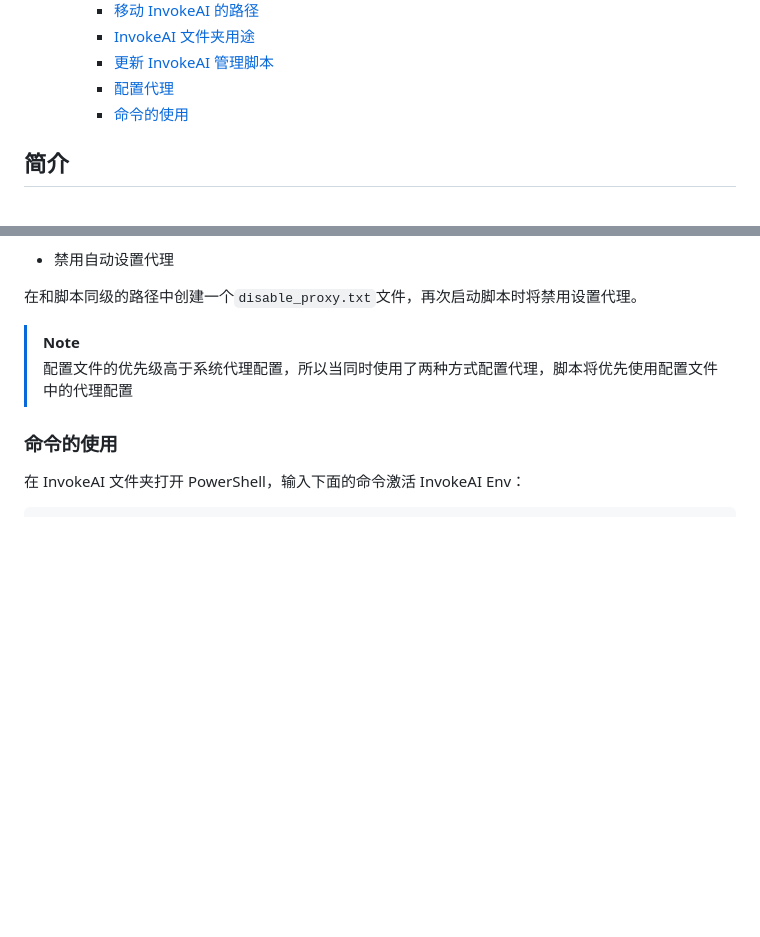
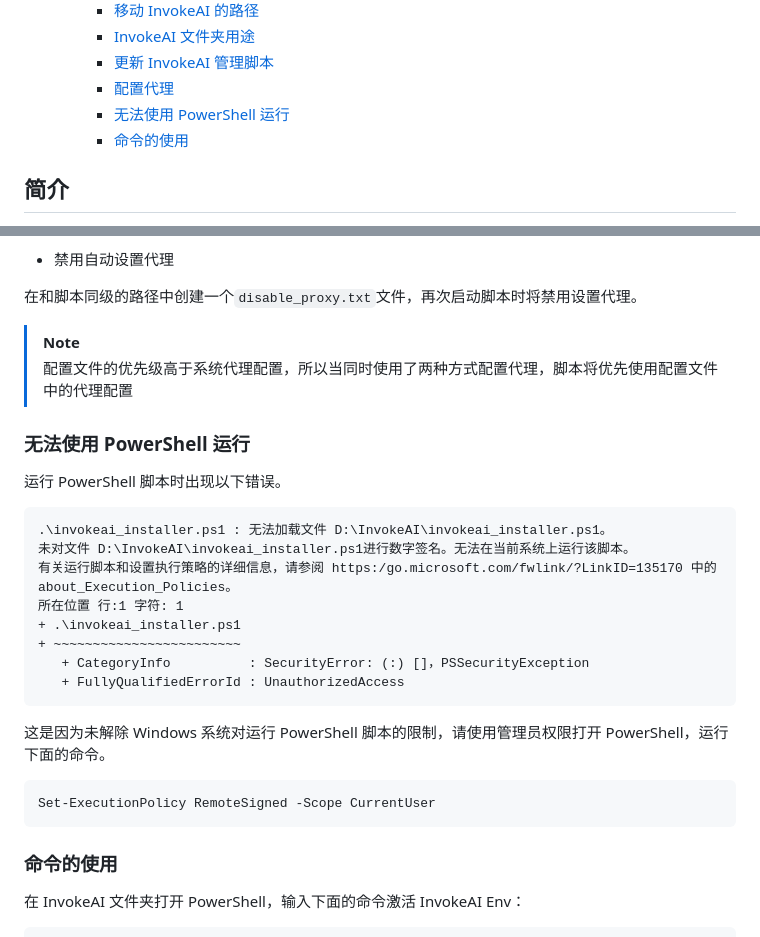
Before and after one commit to licyk/sd-webui-all-in-one, a Markdown page: invokeai_installer.md, 2 parts joined by grey strips. Rendered like a GitHub page; blank space fills up the shorter version.

````diff
--- a/invokeai_installer.md
+++ b/invokeai_installer.md
@@ -36,6 +36,7 @@ _✨一键安装 InvokeAI_
     - [InvokeAI 文件夹用途](#invokeai-文件夹用途)
     - [更新 InvokeAI 管理脚本](#更新-invokeai-管理脚本)
     - [配置代理](#配置代理)
+    - [无法使用 PowerShell 运行](#无法使用-powershell-运行)
     - [命令的使用](#命令的使用)
 
 
@@ -223,6 +224,24 @@ invokeai
 >[!NOTE]
 >配置文件的优先级高于系统代理配置，所以当同时使用了两种方式配置代理，脚本将优先使用配置文件中的代理配置
 
+### 无法使用 PowerShell 运行
+运行 PowerShell 脚本时出现以下错误。
+```
+.\invokeai_installer.ps1 : 无法加载文件 D:\InvokeAI\invokeai_installer.ps1。
+未对文件 D:\InvokeAI\invokeai_installer.ps1进行数字签名。无法在当前系统上运行该脚本。
+有关运行脚本和设置执行策略的详细信息，请参阅 https:/go.microsoft.com/fwlink/?LinkID=135170 中的 about_Execution_Policies。
+所在位置 行:1 字符: 1
++ .\invokeai_installer.ps1
++ ~~~~~~~~~~~~~~~~~~~~~~~~
+   + CategoryInfo          : SecurityError: (:) []，PSSecurityException
+   + FullyQualifiedErrorId : UnauthorizedAccess
+```
+
+这是因为未解除 Windows 系统对运行 PowerShell 脚本的限制，请使用管理员权限打开 PowerShell，运行下面的命令。
+```powershell
+Set-ExecutionPolicy RemoteSigned -Scope CurrentUser
+```
+
 ### 命令的使用
 在 InvokeAI 文件夹打开 PowerShell，输入下面的命令激活 InvokeAI Env：
 
````
